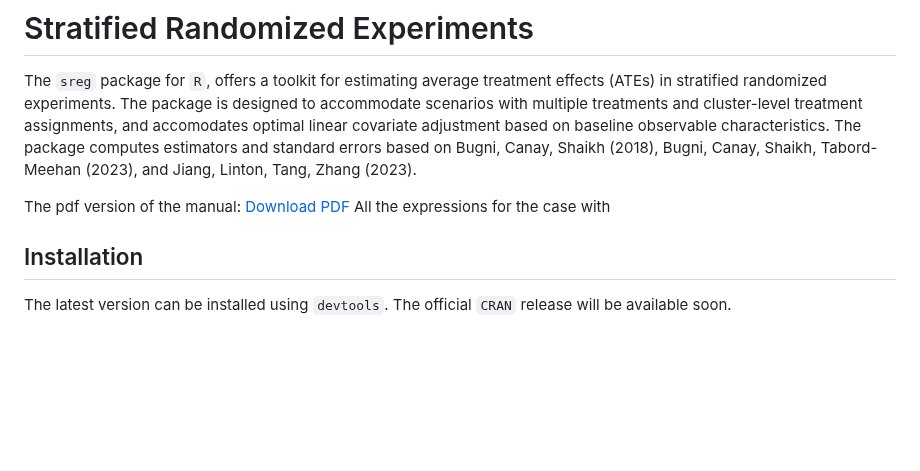
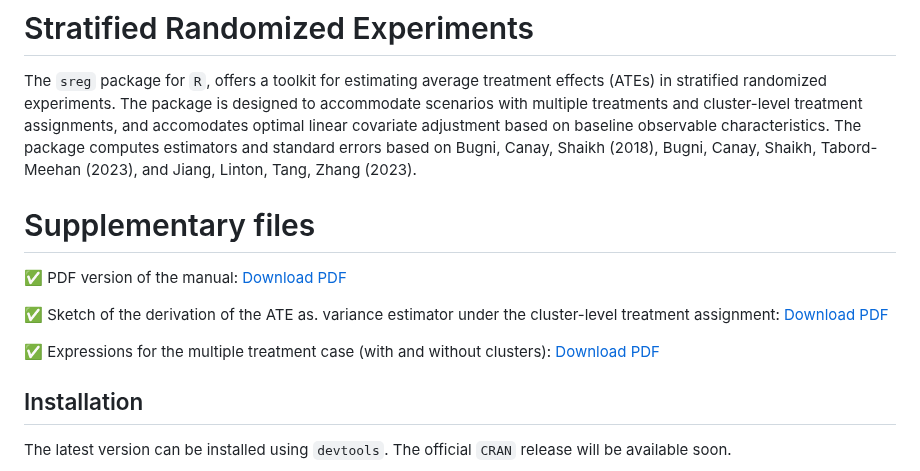
Before and after one commit to jutrifonov/sreg, a Markdown page: README.md, the part around the change. Rendered like a GitHub page; blank space fills up the shorter version.

````diff
--- a/README.md
+++ b/README.md
@@ -3,8 +3,14 @@
 # Stratified Randomized Experiments
 The `sreg` package for `R`, offers a toolkit for estimating average treatment effects (ATEs) in stratified randomized experiments. The package is designed to accommodate scenarios with multiple treatments and cluster-level treatment assignments, and accomodates optimal linear covariate adjustment based on baseline observable characteristics. The package computes estimators and standard errors based on Bugni, Canay, Shaikh (2018), Bugni, Canay, Shaikh, Tabord-Meehan (2023), and Jiang, Linton, Tang, Zhang (2023).
 
-The pdf version of the manual: [Download PDF](https://github.com/yurytrifonov/sreg.dev/blob/main/manual.pdf)
-All the expressions for the case with
+# Supplementary files
+✅ PDF version of the manual: [Download PDF](https://github.com/yurytrifonov/sreg.dev/blob/main/manual.pdf)
+
+✅ Sketch of the derivation of the ATE as. variance estimator under the cluster-level treatment assignment: [Download PDF](https://github.com/yurytrifonov/sreg.dev/blob/main/cluster.pdf)
+
+✅ Expressions for the multiple treatment case (with and without clusters): [Download PDF](https://github.com/yurytrifonov/sreg.dev/blob/main/multiple.pdf)
+
+
 ## Installation
 The latest version can be installed using `devtools`. The official `CRAN` release will be available soon.
 ``` r
````
